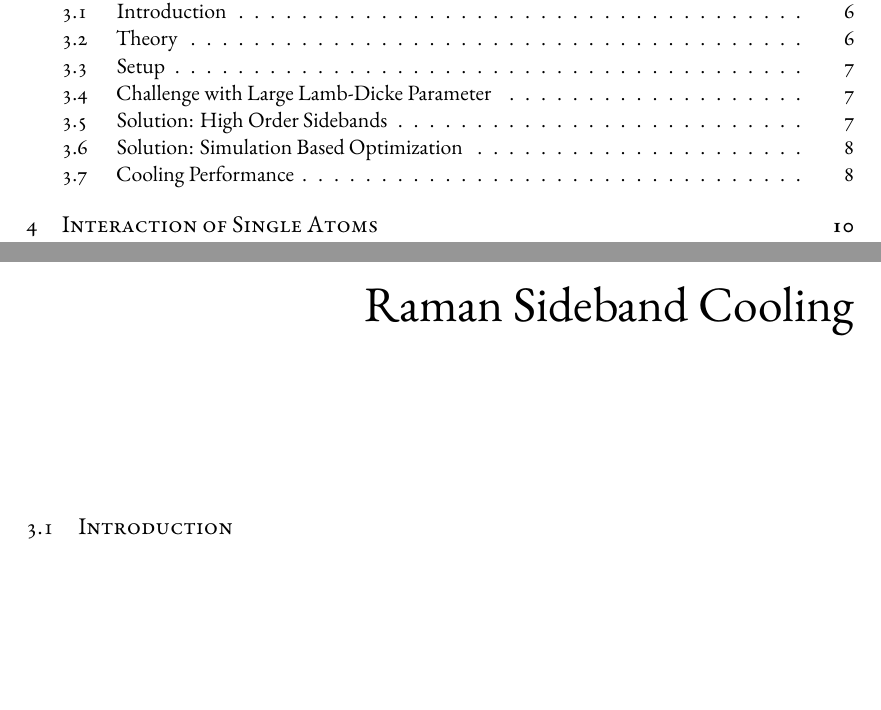
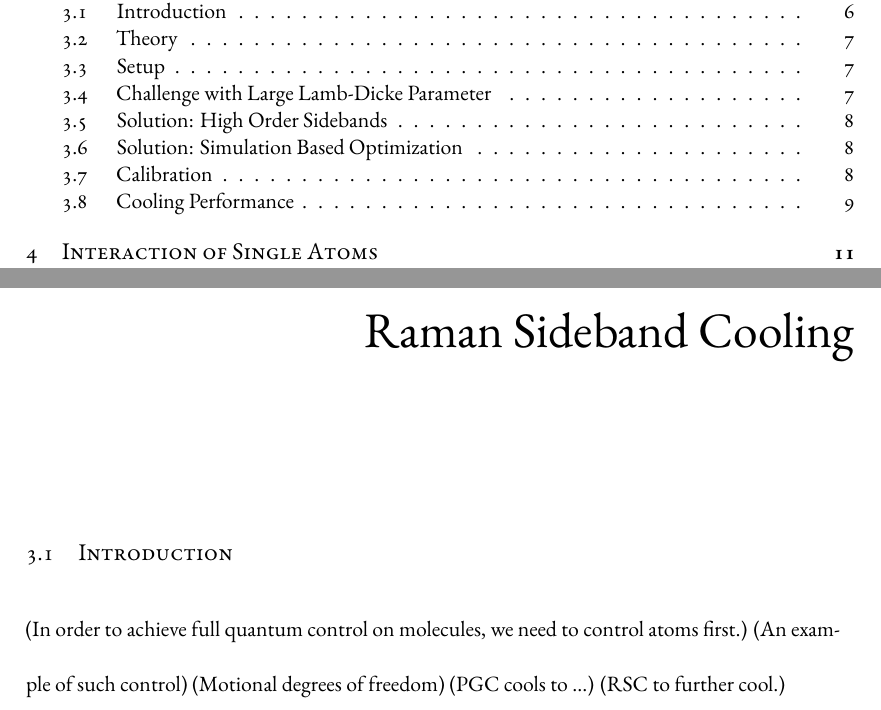
Before and after one commit to yuyichao/grad-thesis, a LaTeX thesis (dissertation.tex, which reads chapters/rsc.tex): two parts of pages 4 and 13 of 34 before the commit and two parts of pages 4 and 13 of 35 after it, joined at a grey line, cut so that both start at the same text, the shorter picture padded with empty space. Compiled offline with XeLaTeX.

Commit message:
More points for RSC

```diff
--- a/chapters/rsc.tex
+++ b/chapters/rsc.tex
@@ -4,6 +4,11 @@
 \label{ch:rsc}
 
 \section{Introduction}
+(In order to achieve full quantum control on molecules, we need to control atoms first.)
+(An example of such control)
+(Motional degrees of freedom)
+(PGC cools to ...)
+(RSC to further cool.)
 
 \section{Theory}
 
```
Also changed, not shown: chapters/rsc.tex (4 more changed lines).
